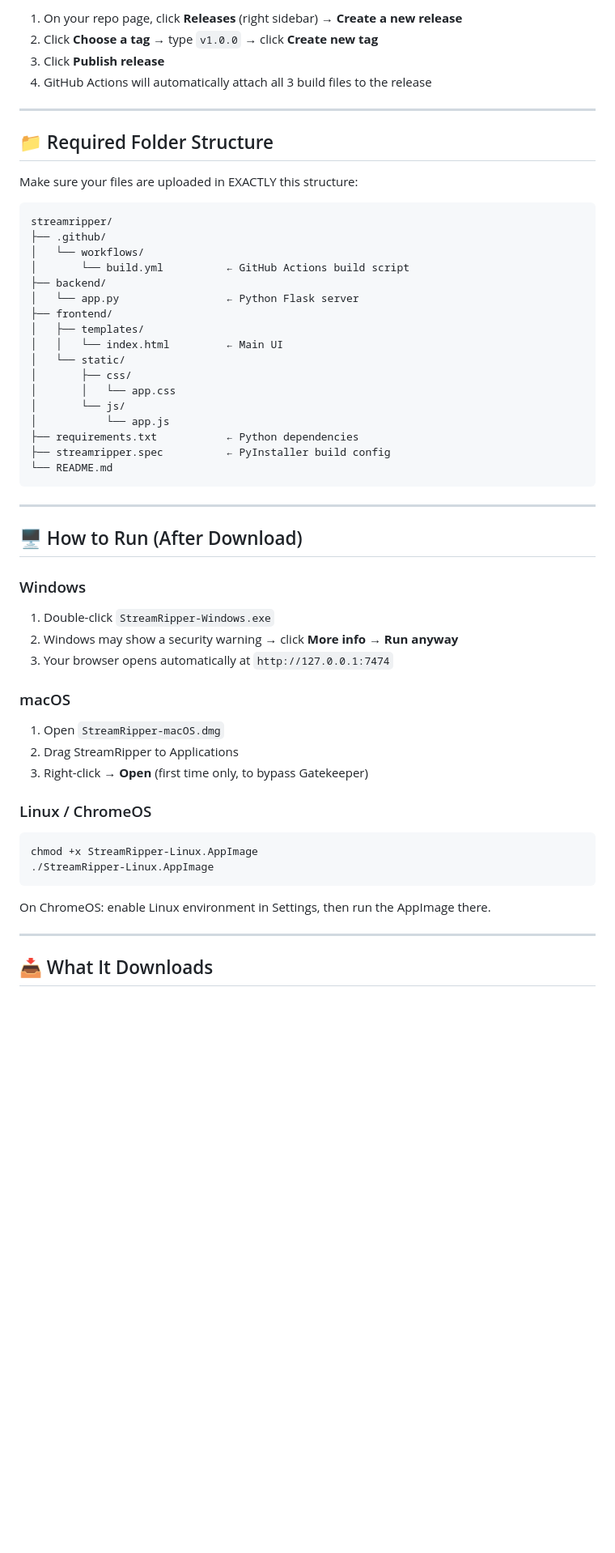
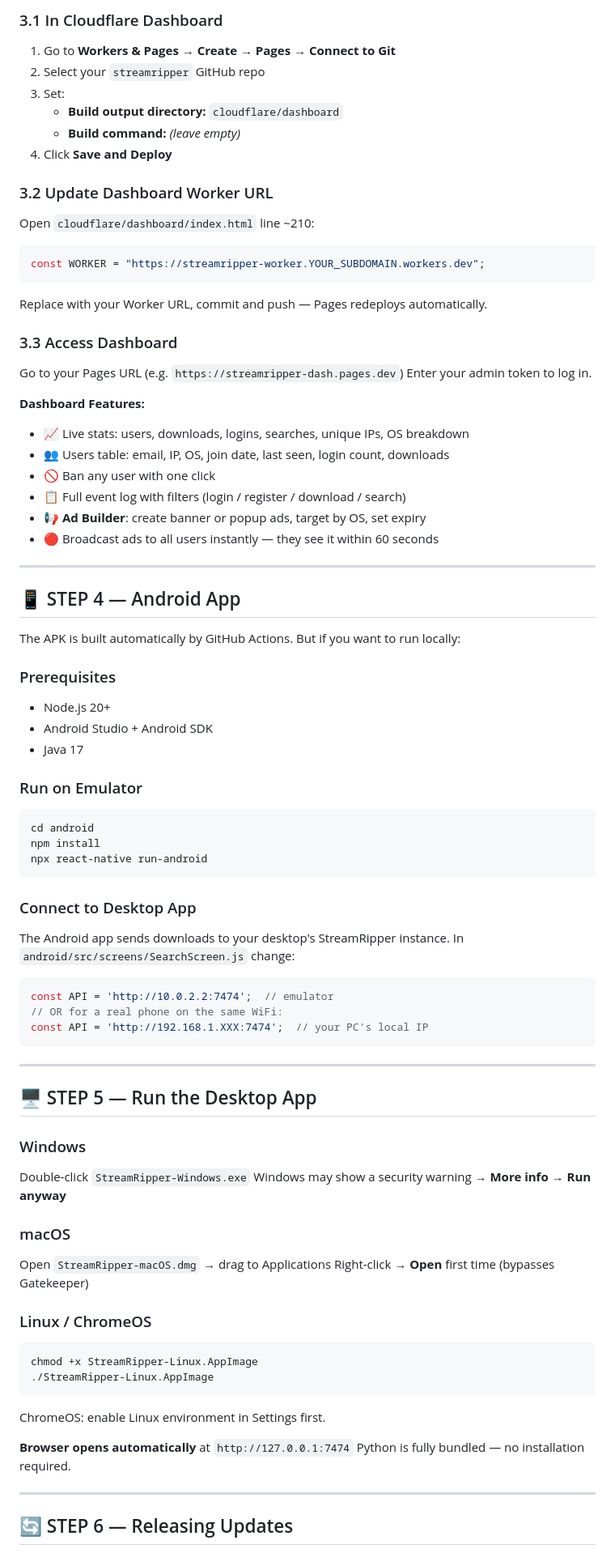
Before and after one commit to Nex-Gen-Dev/streamripper, a Markdown page: README.md, the part around one of its changes. Shown at 81% size. GitHub-like rendering; blank space fills up the shorter version.

````diff
--- a/README.md
+++ b/README.md
@@ -67,57 +152,81 @@ git push -u origin main
 
-1. On your repo page, click **Releases** (right sidebar) → **Create a new release**
-2. Click **Choose a tag** → type `v1.0.0` → click **Create new tag**
-3. Click **Publish release**
-4. GitHub Actions will automatically attach all 3 build files to the release
+### 3.1 In Cloudflare Dashboard
+1. Go to **Workers & Pages** → **Create** → **Pages** → **Connect to Git**
+2. Select your `streamripper` GitHub repo
+3. Set:
+   - **Build output directory:** `cloudflare/dashboard`
+   - **Build command:** *(leave empty)*
+4. Click **Save and Deploy**
+
+### 3.2 Update Dashboard Worker URL
+Open `cloudflare/dashboard/index.html` line ~210:
+```js
+const WORKER = "https://streamripper-worker.YOUR_SUBDOMAIN.workers.dev";
+```
+Replace with your Worker URL, commit and push — Pages redeploys automatically.
+
+### 3.3 Access Dashboard
+Go to your Pages URL (e.g. `https://streamripper-dash.pages.dev`)
+Enter your admin token to log in.
+
+**Dashboard Features:**
+- 📈 Live stats: users, downloads, logins, searches, unique IPs, OS breakdown
+- 👥 Users table: email, IP, OS, join date, last seen, login count, downloads
+- 🚫 Ban any user with one click
+- 📋 Full event log with filters (login / register / download / search)
+- 📢 **Ad Builder**: create banner or popup ads, target by OS, set expiry
+- 🔴 Broadcast ads to all users instantly — they see it within 60 seconds
 
 ---
 
-## 📁 Required Folder Structure
+## 📱 STEP 4 — Android App
 
-Make sure your files are uploaded in EXACTLY this structure:
+The APK is built automatically by GitHub Actions. But if you want to run locally:
 
+### Prerequisites
+- Node.js 20+
+- Android Studio + Android SDK
+- Java 17
+
+### Run on Emulator
+```bash
+cd android
+npm install
+npx react-native run-android
 ```
-streamripper/
-├── .github/
-│   └── workflows/
-│       └── build.yml          ← GitHub Actions build script
-├── backend/
-│   └── app.py                 ← Python Flask server
-├── frontend/
-│   ├── templates/
-│   │   └── index.html         ← Main UI
-│   └── static/
-│       ├── css/
-│       │   └── app.css
-│       └── js/
-│           └── app.js
-├── requirements.txt           ← Python dependencies
-├── streamripper.spec          ← PyInstaller build config
-└── README.md
+
+### Connect to Desktop App
+The Android app sends downloads to your desktop's StreamRipper instance.
+In `android/src/screens/SearchScreen.js` change:
+```js
+const API = 'http://10.0.2.2:7474';  // emulator
+// OR for a real phone on the same WiFi:
+const API = 'http://192.168.1.XXX:7474';  // your PC's local IP
 ```
 
 ---
 
-## 🖥️ How to Run (After Download)
+## 🖥️ STEP 5 — Run the Desktop App
 
 ### Windows
-1. Double-click `StreamRipper-Windows.exe`
-2. Windows may show a security warning → click **More info** → **Run anyway**
-3. Your browser opens automatically at `http://127.0.0.1:7474`
+Double-click `StreamRipper-Windows.exe`
+Windows may show a security warning → **More info → Run anyway**
 
 ### macOS
-1. Open `StreamRipper-macOS.dmg`
-2. Drag StreamRipper to Applications
-3. Right-click → **Open** (first time only, to bypass Gatekeeper)
+Open `StreamRipper-macOS.dmg` → drag to Applications
+Right-click → **Open** first time (bypasses Gatekeeper)
 
 ### Linux / ChromeOS
 ```bash
 chmod +x StreamRipper-Linux.AppImage
 ./StreamRipper-Linux.AppImage
 ```
-On ChromeOS: enable Linux environment in Settings, then run the AppImage there.
+ChromeOS: enable Linux environment in Settings first.
+
+**Browser opens automatically** at `http://127.0.0.1:7474`
+Python is fully bundled — no installation required.
 
 ---
 
-## 📥 What It Downloads
+## 🔄 STEP 6 — Releasing Updates
 
````
Also changed, not shown: other parts of README.md (+169 -67 lines).
